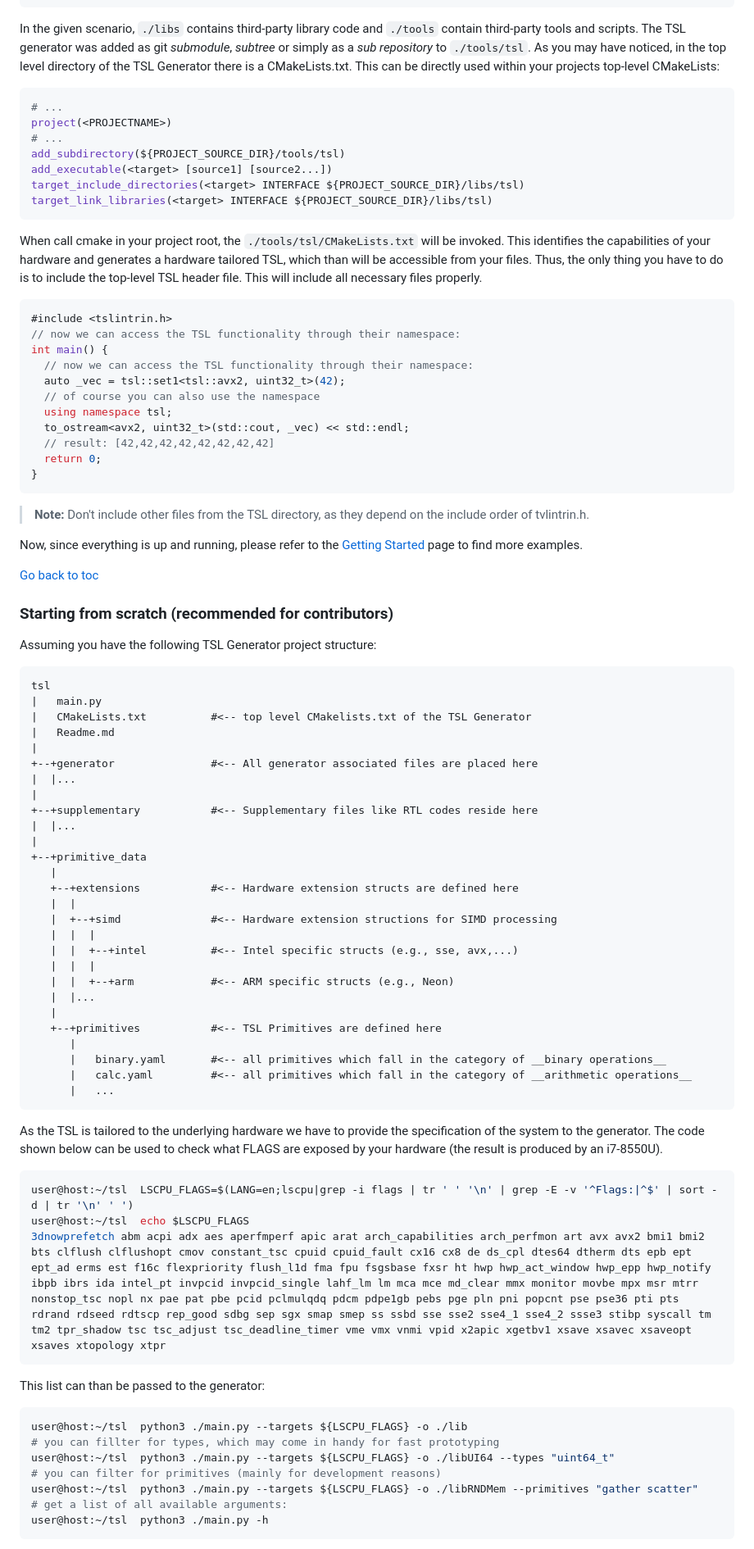
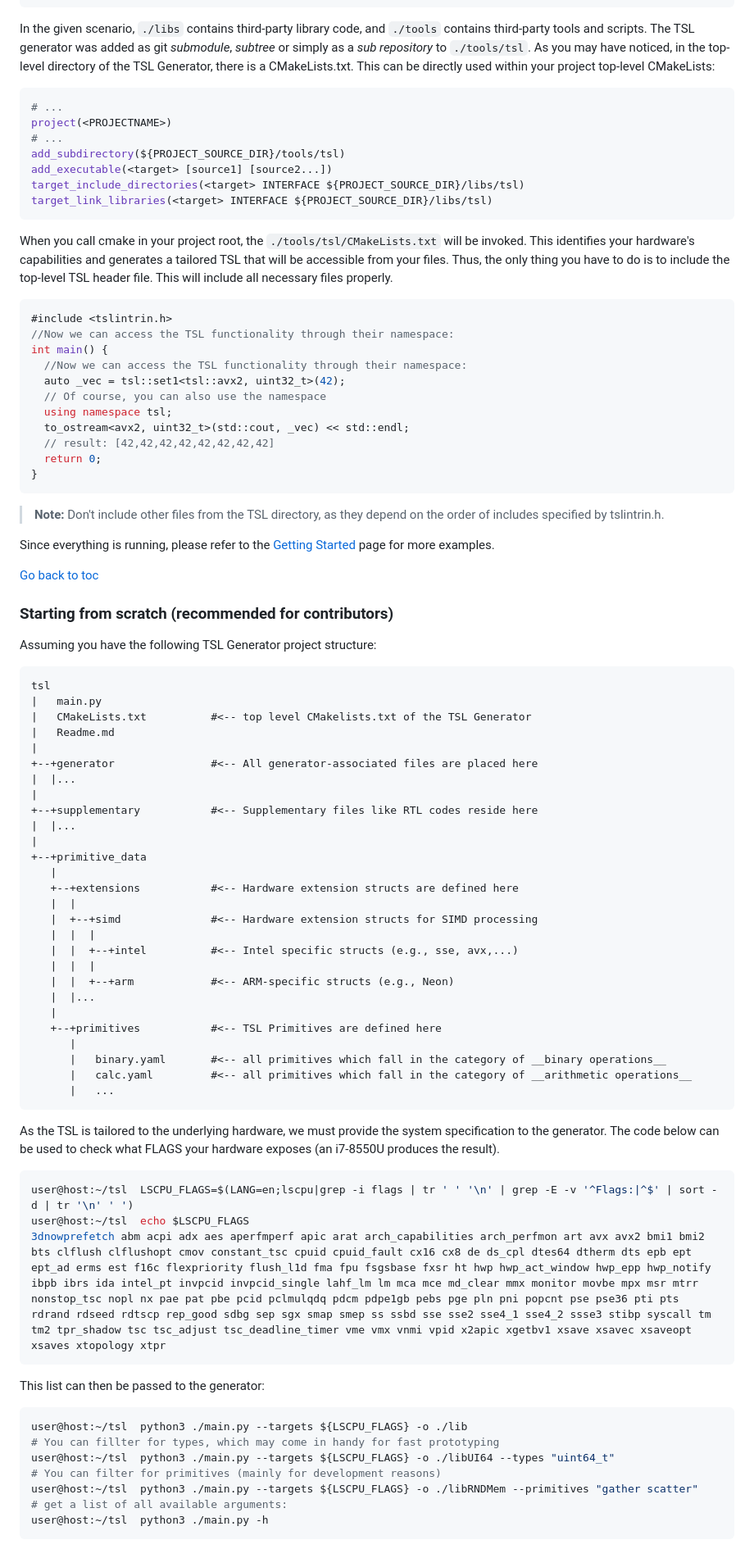
Before and after one commit to db-tu-dresden/TSL, a Markdown page: README.md, the part around the change printed below. Shown: that part at 82% size. GitHub-like rendering.

````diff
--- a/README.md
+++ b/README.md
@@ -186,10 +186,10 @@ project
       |
       +--+primitive_data
 ```
-In the given scenario, `./libs` contains third-party library code and `./tools` contain third-party tools and scripts.
+In the given scenario, `./libs` contains third-party library code, and `./tools` contains third-party tools and scripts.
 The TSL generator was added as git _submodule_, _subtree_ or simply as a _sub repository_ to `./tools/tsl`.
-As you may have noticed, in the top level directory of the TSL Generator there is a CMakeLists.txt.
-This can be directly used within your projects top-level CMakeLists:
+As you may have noticed, in the top-level directory of the TSL Generator, there is a CMakeLists.txt.
+This can be directly used within your project top-level CMakeLists:
 ~~~cmake
 # ...
 project(<PROJECTNAME>)
@@ -199,26 +199,26 @@ add_executable(<target> [source1] [source2...])
 target_include_directories(<target> INTERFACE ${PROJECT_SOURCE_DIR}/libs/tsl)
 target_link_libraries(<target> INTERFACE ${PROJECT_SOURCE_DIR}/libs/tsl)
 ~~~
-When call cmake in your project root, the `./tools/tsl/CMakeLists.txt` will be invoked.
-This identifies the capabilities of your hardware and generates a hardware tailored TSL, which than will be accessible from your files.
+When you call cmake in your project root, the `./tools/tsl/CMakeLists.txt` will be invoked.
+This identifies your hardware's capabilities and generates a tailored TSL that will be accessible from your files.
 Thus, the only thing you have to do is to include the top-level TSL header file.
 This will include all necessary files properly.
 ~~~cpp
 #include <tslintrin.h>
-// now we can access the TSL functionality through their namespace:
+//Now we can access the TSL functionality through their namespace:
 int main() {
-  // now we can access the TSL functionality through their namespace:
+  //Now we can access the TSL functionality through their namespace:
   auto _vec = tsl::set1<tsl::avx2, uint32_t>(42);
-  // of course you can also use the namespace
+  // Of course, you can also use the namespace
   using namespace tsl;
   to_ostream<avx2, uint32_t>(std::cout, _vec) << std::endl;
   // result: [42,42,42,42,42,42,42,42]
   return 0;
 }
 ~~~
-> **Note:** Don't include other files from the TSL directory, as they depend on the include order of tvlintrin.h.
+> **Note:** Don't include other files from the TSL directory, as they depend on the order of includes specified by tslintrin.h.
 
-Now, since everything is up and running, please refer to the [Getting Started](doc/GettingStarted.md) page to find more examples.
+Since everything is running, please refer to the [Getting Started](doc/GettingStarted.md) page for more examples.
 
 [Go back to toc](#toc)
 
@@ -232,7 +232,7 @@ tsl
 |   CMakeLists.txt          #<-- top level CMakelists.txt of the TSL Generator
 |   Readme.md
 |
-+--+generator               #<-- All generator associated files are placed here
++--+generator               #<-- All generator-associated files are placed here
 |  |...
 |
 +--+supplementary           #<-- Supplementary files like RTL codes reside here
@@ -242,11 +242,11 @@ tsl
    |
    +--+extensions           #<-- Hardware extension structs are defined here
    |  |
-   |  +--+simd              #<-- Hardware extension structions for SIMD processing
+   |  +--+simd              #<-- Hardware extension structs for SIMD processing
    |  |  |
    |  |  +--+intel          #<-- Intel specific structs (e.g., sse, avx,...)
    |  |  |
-   |  |  +--+arm            #<-- ARM specific structs (e.g., Neon)
+   |  |  +--+arm            #<-- ARM-specific structs (e.g., Neon)
    |  |...
    |
    +--+primitives           #<-- TSL Primitives are defined here
@@ -256,19 +256,19 @@ tsl
       |   ...
 ```
 
-As the TSL is tailored to the underlying hardware we have to provide the specification of the system to the generator.
-The code shown below can be used to check what FLAGS are exposed by your hardware (the result is produced by an i7-8550U).
+As the TSL is tailored to the underlying hardware, we must provide the system specification to the generator.
+The code below can be used to check what FLAGS your hardware exposes (an i7-8550U produces the result).
 ~~~console
 user@host:~/tsl  LSCPU_FLAGS=$(LANG=en;lscpu|grep -i flags | tr ' ' '\n' | grep -E -v '^Flags:|^$' | sort -d | tr '\n' ' ')
 user@host:~/tsl  echo $LSCPU_FLAGS
 3dnowprefetch abm acpi adx aes aperfmperf apic arat arch_capabilities arch_perfmon art avx avx2 bmi1 bmi2 bts clflush clflushopt cmov constant_tsc cpuid cpuid_fault cx16 cx8 de ds_cpl dtes64 dtherm dts epb ept ept_ad erms est f16c flexpriority flush_l1d fma fpu fsgsbase fxsr ht hwp hwp_act_window hwp_epp hwp_notify ibpb ibrs ida intel_pt invpcid invpcid_single lahf_lm lm mca mce md_clear mmx monitor movbe mpx msr mtrr nonstop_tsc nopl nx pae pat pbe pcid pclmulqdq pdcm pdpe1gb pebs pge pln pni popcnt pse pse36 pti pts rdrand rdseed rdtscp rep_good sdbg sep sgx smap smep ss ssbd sse sse2 sse4_1 sse4_2 ssse3 stibp syscall tm tm2 tpr_shadow tsc tsc_adjust tsc_deadline_timer vme vmx vnmi vpid x2apic xgetbv1 xsave xsavec xsaveopt xsaves xtopology xtpr
 ~~~
-This list can than be passed to the generator:
+This list can then be passed to the generator:
 ~~~console
 user@host:~/tsl  python3 ./main.py --targets ${LSCPU_FLAGS} -o ./lib
-# you can fillter for types, which may come in handy for fast prototyping
+# You can fillter for types, which may come in handy for fast prototyping
 user@host:~/tsl  python3 ./main.py --targets ${LSCPU_FLAGS} -o ./libUI64 --types "uint64_t"
-# you can filter for primitives (mainly for development reasons)
+# You can filter for primitives (mainly for development reasons)
 user@host:~/tsl  python3 ./main.py --targets ${LSCPU_FLAGS} -o ./libRNDMem --primitives "gather scatter"
 # get a list of all available arguments:
 user@host:~/tsl  python3 ./main.py -h
````
Also changed, not shown: other parts of README.md (+59 -59 lines).
